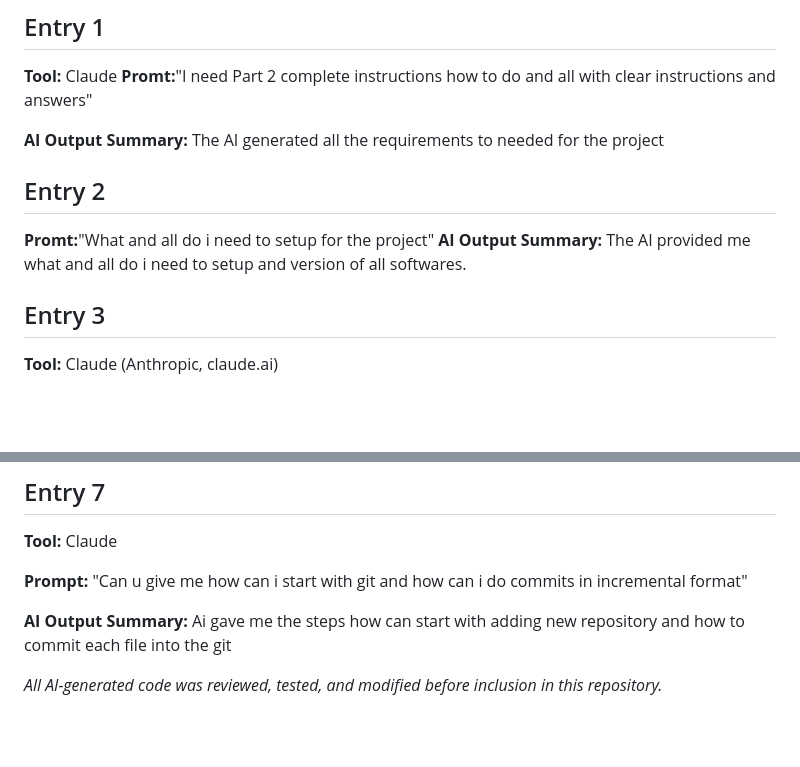
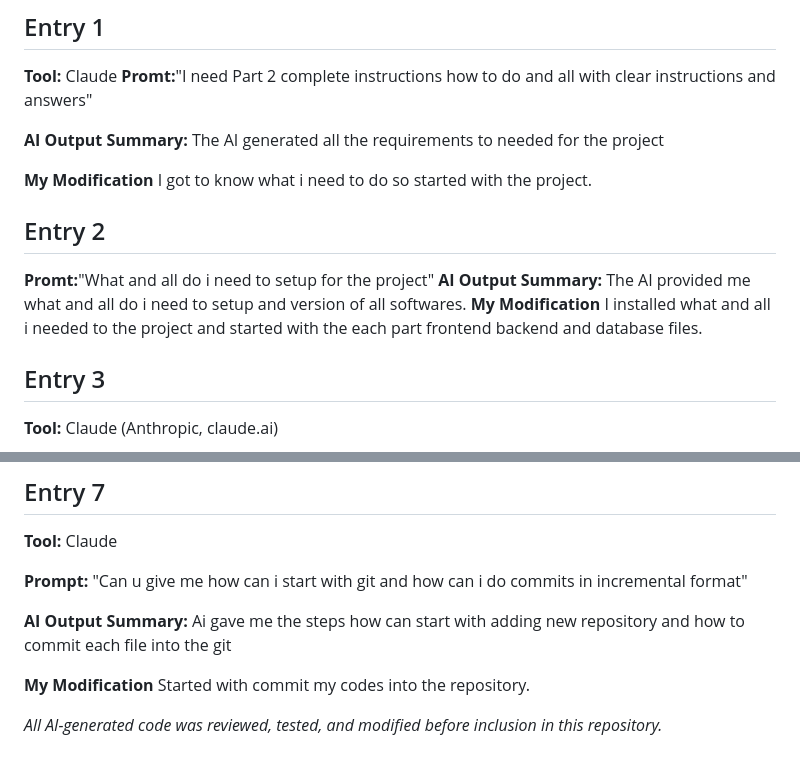
Before and after one commit to 23npriyanka/CS665_Project3_Ecom, a Markdown page: AI_LOG.md, 2 parts joined by grey strips. Drawn GitHub-style; blank space fills up the shorter version.

Commit message:
added modification for entry

```diff
--- a/AI_LOG.md
+++ b/AI_LOG.md
@@ -8,11 +8,17 @@
 **AI Output Summary:**
 The AI generated all the requirements to needed for the project
 
+**My Modification**
+I got to know what i need to do so started with the project.
+
 
 ## Entry 2
 **Promt:**"What and all do i need to setup for the project"
 **AI Output Summary:**
 The AI provided me what and all do i need to setup and version of all softwares.
+**My Modification**
+I installed what and all i needed to the project and started with the each part frontend backend and database files.
+
 
 ## Entry 3
 
@@ -93,5 +99,9 @@ The AI generated a dashboard route using `func.count`, `func.sum`, `func.avg` fr
 **AI Output Summary:**
 Ai gave me the steps how can start with adding new repository and how to commit each file into the git
 
+**My Modification**
+Started with commit my codes into the repository.
+
+
 
 *All AI-generated code was reviewed, tested, and modified before inclusion in this repository.*
```
